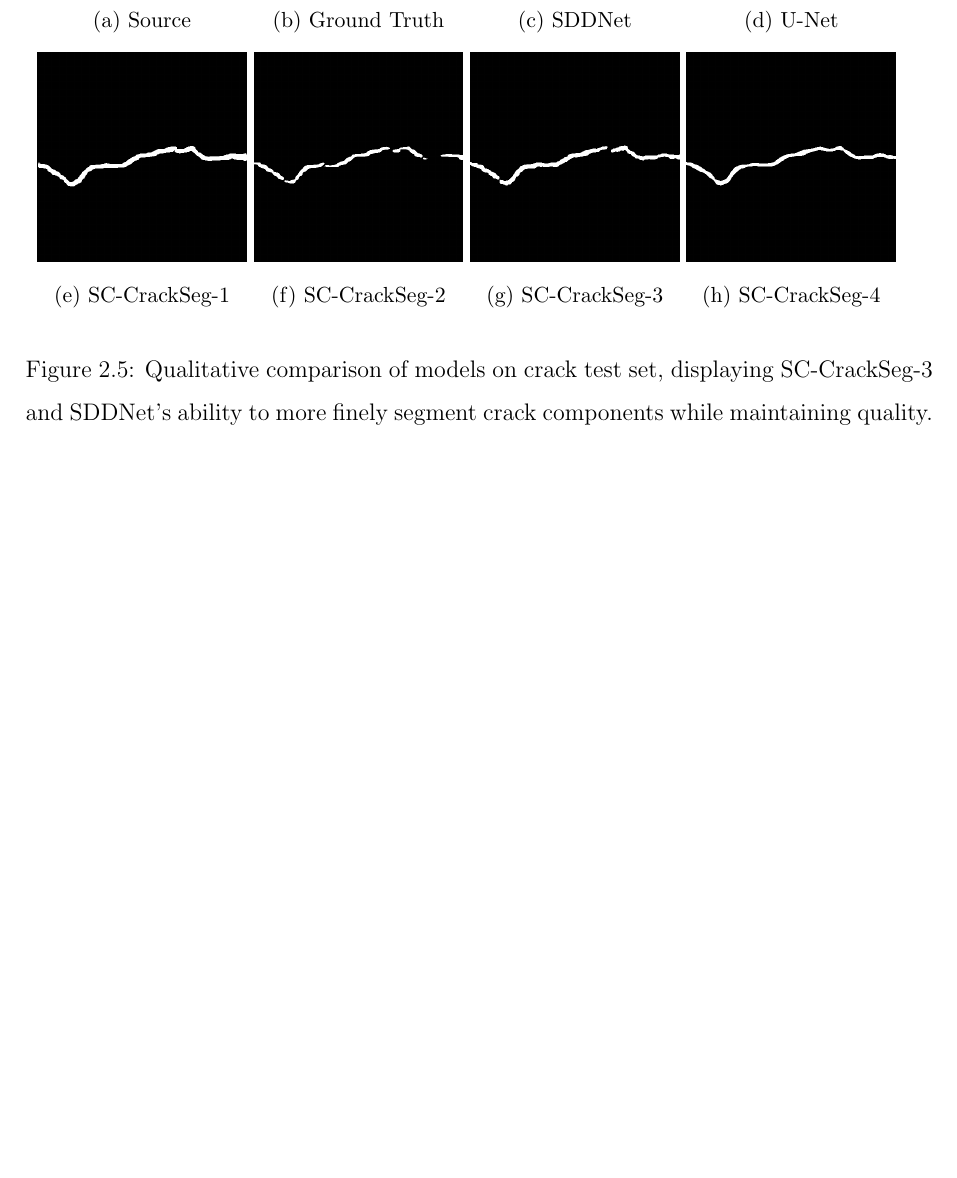
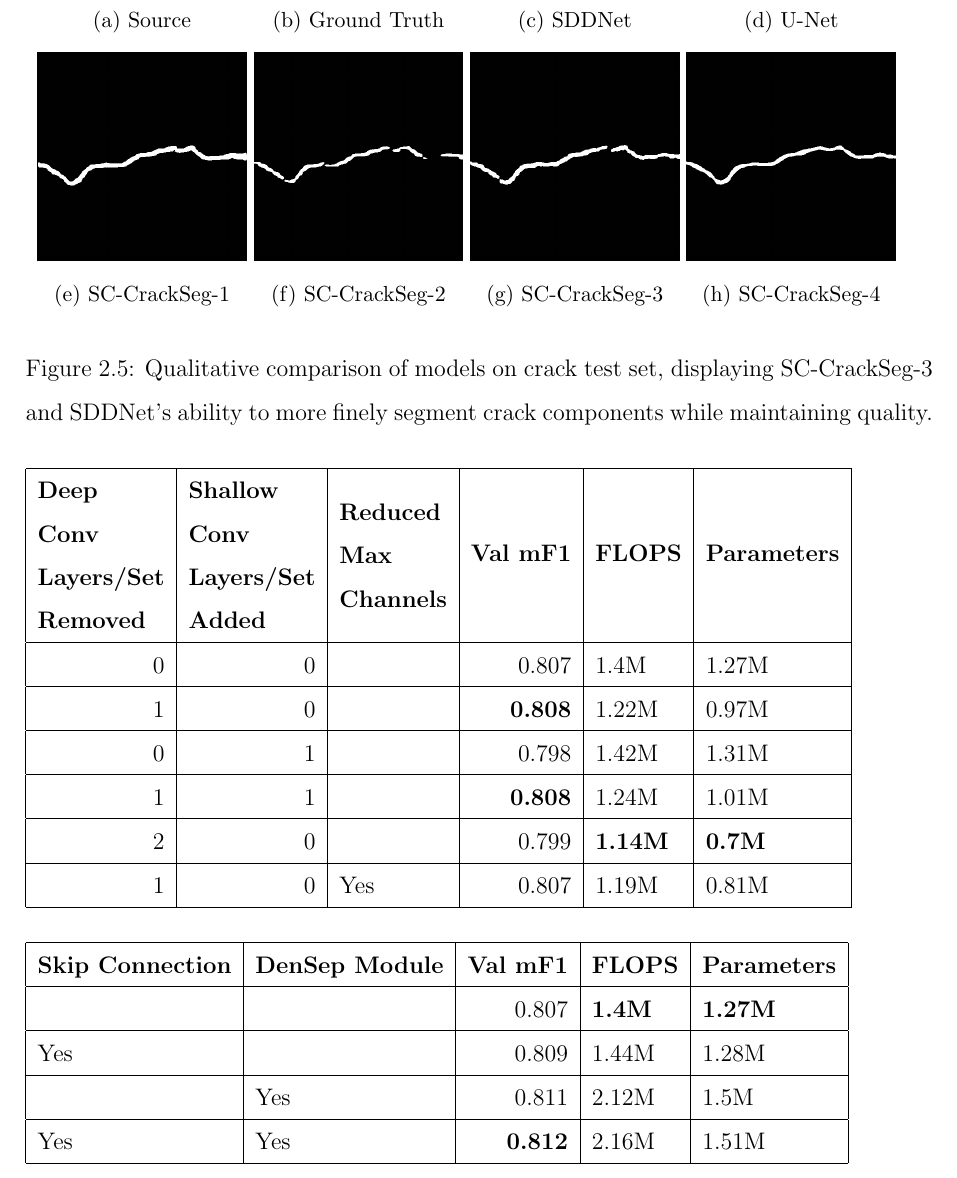
Before and after one commit to Moritz-Bergemann/honours-thesis, a LaTeX thesis (thesis.tex): part of page 31 of 50 before the commit and part of page 31 of 51 after it, cut so that both start at the same text, the shorter picture padded with empty space. Compiled offline with pdfLaTeX.

Commit message:
add ablation study

```diff
--- a/thesis.tex
+++ b/thesis.tex
@@ -562,9 +554,33 @@ Class balancing again achieved mixed success. While it initially appeared to hav
 
 Modifications in SC-CrackSeg-2 and SC-CrackSeg-3b were ablated. SC-CrackSeg-3b performed surprisingly strongly without the additional skip connection, though it still helps to improve performance and stabilise the model. SC-CrackSeg-2 originally contained more channels and additional layers in the shallow branch to increase processing of fine details, but ablation identified this increased complexity was unnecessary.
 
+\begin{table}[]
+    \begin{tabular}{|r|r|l|r|l|l|}
+        \hline
+        \multicolumn{1}{|l|}{\textbf{\begin{tabular}[c]{@{}l@{}}Deep \\ Conv \\ Layers/Set \\ Removed\end{tabular}}} & \multicolumn{1}{l|}{\textbf{\begin{tabular}[c]{@{}l@{}}Shallow \\ Conv \\ Layers/Set \\ Added\end{tabular}}} & \textbf{\begin{tabular}[c]{@{}l@{}}Reduced \\ Max\\ Channels\end{tabular}} & \multicolumn{1}{l|}{\textbf{Val mF1}} & \textbf{FLOPS} & \textbf{Parameters} \\ \hline
+        0                                                                                                            & 0                                                                                                            &                                                                            & 0.807                                 & 1.4M           & 1.27M               \\ \hline
+        1                                                                                                            & 0                                                                                                            &                                                                            & \textbf{0.808}                        & 1.22M          & 0.97M               \\ \hline
+        0                                                                                                            & 1                                                                                                            &                                                                            & 0.798                                 & 1.42M          & 1.31M               \\ \hline
+        1                                                                                                            & 1                                                                                                            &                                                                            & \textbf{0.808}                        & 1.24M          & 1.01M               \\ \hline
+        2                                                                                                            & 0                                                                                                            &                                                                            & 0.799                                 & \textbf{1.14M} & \textbf{0.7M}       \\ \hline
+        1                                                                                                            & 0                                                                                                            & Yes                                                                        & 0.807                                 & 1.19M          & 0.81M               \\ \hline
+    \end{tabular}
+\end{table}
+
+\begin{table}[]
+    \begin{tabular}{|l|l|r|l|l|}
+        \hline
+        \textbf{Skip Connection} & \textbf{DenSep Module} & \multicolumn{1}{l|}{\textbf{Val mF1}} & \textbf{FLOPS}        & \textbf{Parameters} \\ \hline
+                                 &                        & 0.807                                 & \textbf{1.4M}         & \textbf{1.27M}      \\ \hline
+        Yes                      &                        & 0.809                                 & 1.44M                 & 1.28M               \\ \hline
+                                 & Yes                    & 0.811                                 & 2.12M                 & 1.5M                \\ \hline
+        Yes                      & Yes                    & \textbf{0.812}                        & 2.16M                 & 1.51M               \\ \hline
+    \end{tabular}
+\end{table}
+
+\subsection*{Conclusions}
 
 
-\subsection*{Conclusions}
 
 While convential wisdom often states the strongest machine learning architectures are general, crack segmentation is an interesting example of a scenario where specifically tuned architectures can be significant. SC-CrackSeg and it's subsequent versions produced make select sacrifices in areas minimally impactful towards performance and applies specific optimisations for the crack segmentation task.
 
```
Also changed, not shown: thesis.tex (8 more changed lines).
